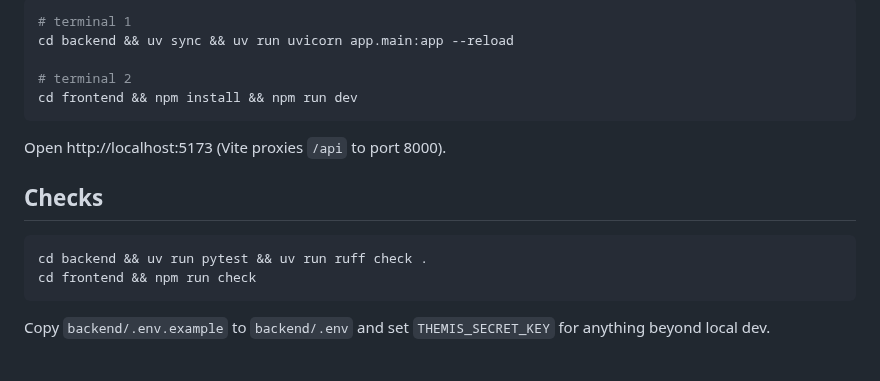
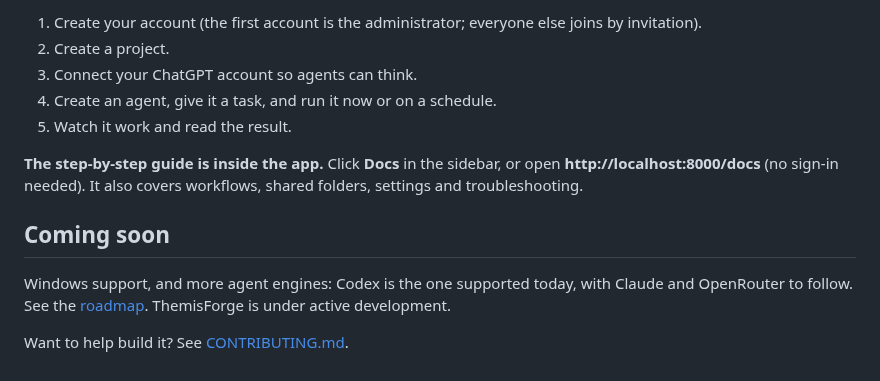
Before and after one commit to RT-codes/ThemisForge, a Markdown page: README.md, the part around one of its changes. Rendered like a GitHub page.

````diff
--- a/README.md
+++ b/README.md
@@ -43,19 +49,14 @@ Open http://localhost:8000 - the API lives under `/api` and also serves the buil
 
-```bash
-# terminal 1
-cd backend && uv sync && uv run uvicorn app.main:app --reload
+1. Create your account (the first account is the administrator; everyone else joins by invitation).
+2. Create a project.
+3. Connect your ChatGPT account so agents can think.
+4. Create an agent, give it a task, and run it now or on a schedule.
+5. Watch it work and read the result.
 
-# terminal 2
-cd frontend && npm install && npm run dev
-```
+**The step-by-step guide is inside the app.** Click **Docs** in the sidebar, or open **http://localhost:8000/docs** (no sign-in needed). It also covers workflows, shared folders, settings and troubleshooting.
 
-Open http://localhost:5173 (Vite proxies `/api` to port 8000).
+## Coming soon
 
-## Checks
+Windows support, and more agent engines: Codex is the one supported today, with Claude and OpenRouter to follow. See the [roadmap](docs/11-roadmap.md). ThemisForge is under active development.
 
-```bash
-cd backend && uv run pytest && uv run ruff check .
-cd frontend && npm run check
-```
-
-Copy `backend/.env.example` to `backend/.env` and set `THEMIS_SECRET_KEY` for anything beyond local dev.
+Want to help build it? See [CONTRIBUTING.md](CONTRIBUTING.md).
````
Also changed, not shown: other parts of README.md (+34 -28 lines), CONTRIBUTING.md (added, +46 -0 lines), docs/assets/themis-cover.jpg (added).
